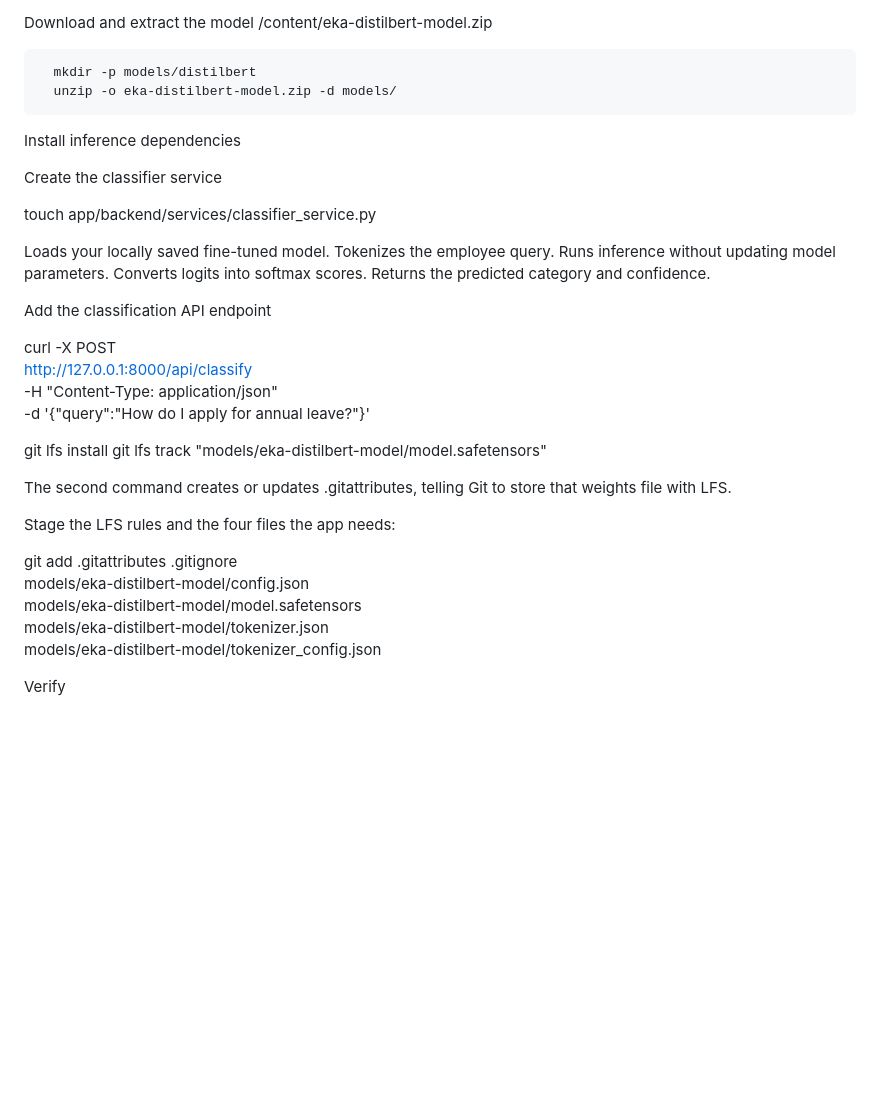
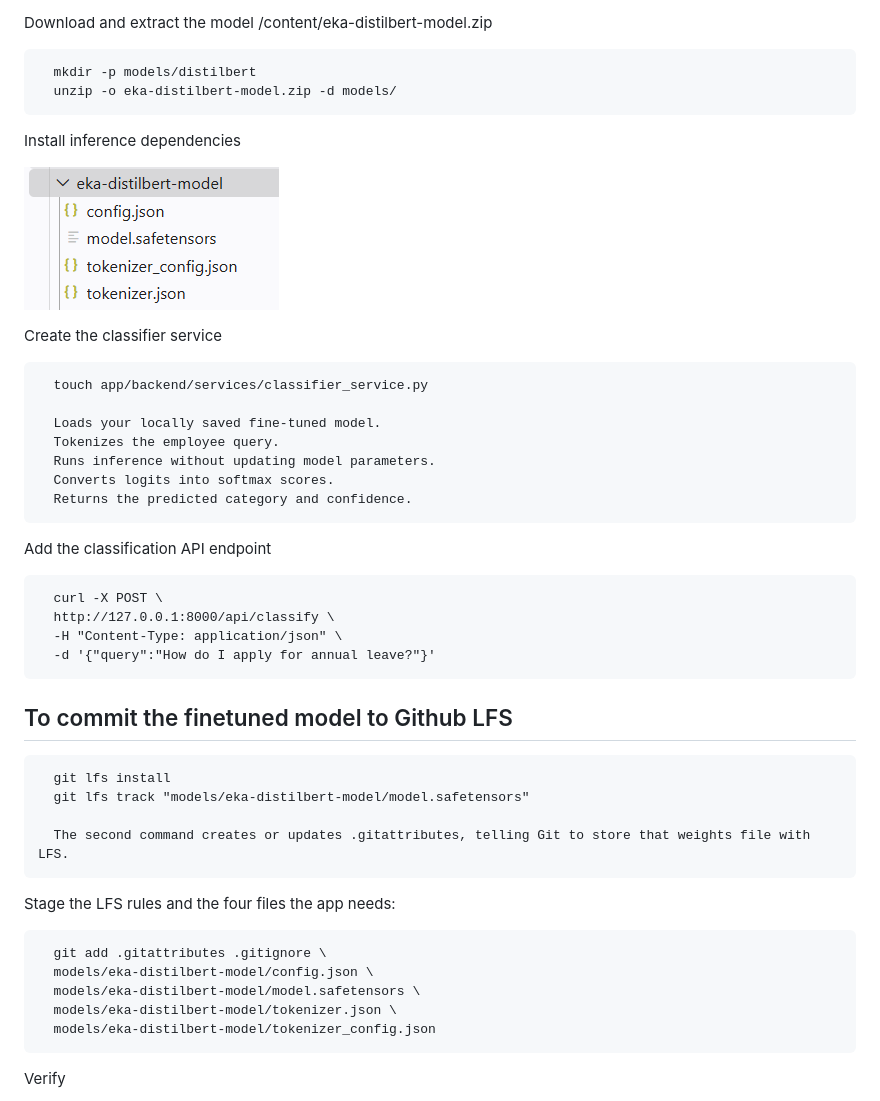
Before and after one commit to shiven143p/enterprise-knowledge-assistant, a Markdown page: README.md, the part around one of its changes. GitHub-like rendering; pictures changed too: image-10.png (added); blank space fills up the shorter version.

```diff
--- a/README.md
+++ b/README.md
@@ -308,35 +314,40 @@ If a simpler Logistic Regression model achieves 90%, the additional computationa
 
  Install inference dependencies
 
+ ![alt text](image-10.png)
+
  Create the classifier service
 
-   touch app/backend/services/classifier_service.py
+      touch app/backend/services/classifier_service.py
 
-   Loads your locally saved fine-tuned model.
-   Tokenizes the employee query.
-   Runs inference without updating model parameters.
-   Converts logits into softmax scores.
-   Returns the predicted category and confidence.
+      Loads your locally saved fine-tuned model.
+      Tokenizes the employee query.
+      Runs inference without updating model parameters.
+      Converts logits into softmax scores.
+      Returns the predicted category and confidence.
 
  Add the classification API endpoint
 
-   curl -X POST \
-  http://127.0.0.1:8000/api/classify \
-  -H "Content-Type: application/json" \
-  -d '{"query":"How do I apply for annual leave?"}'
+      curl -X POST \
+      http://127.0.0.1:8000/api/classify \
+      -H "Content-Type: application/json" \
+      -d '{"query":"How do I apply for annual leave?"}'
 
-   git lfs install
-   git lfs track "models/eka-distilbert-model/model.safetensors"
 
-   The second command creates or updates .gitattributes, telling Git to store that weights file with LFS.
+## To commit the finetuned model to Github LFS
+
+      git lfs install
+      git lfs track "models/eka-distilbert-model/model.safetensors"
+
+      The second command creates or updates .gitattributes, telling Git to store that weights file with LFS.
 
  Stage the LFS rules and the four files the app needs:
 
-   git add .gitattributes .gitignore \
-  models/eka-distilbert-model/config.json \
-  models/eka-distilbert-model/model.safetensors \
-  models/eka-distilbert-model/tokenizer.json \
-  models/eka-distilbert-model/tokenizer_config.json
+      git add .gitattributes .gitignore \
+      models/eka-distilbert-model/config.json \
+      models/eka-distilbert-model/model.safetensors \
+      models/eka-distilbert-model/tokenizer.json \
+      models/eka-distilbert-model/tokenizer_config.json
 
-Verify
+ Verify
 
```
Also changed, not shown: other parts of README.md (+93 -7 lines), image-11.png (added), image-12.png (added), 12 other files.
